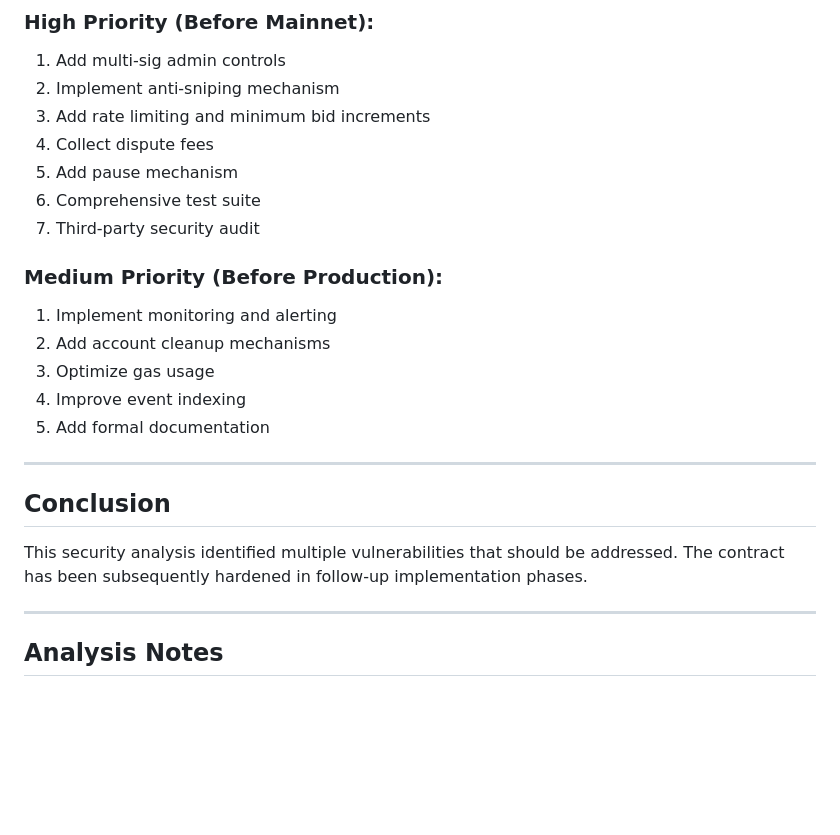
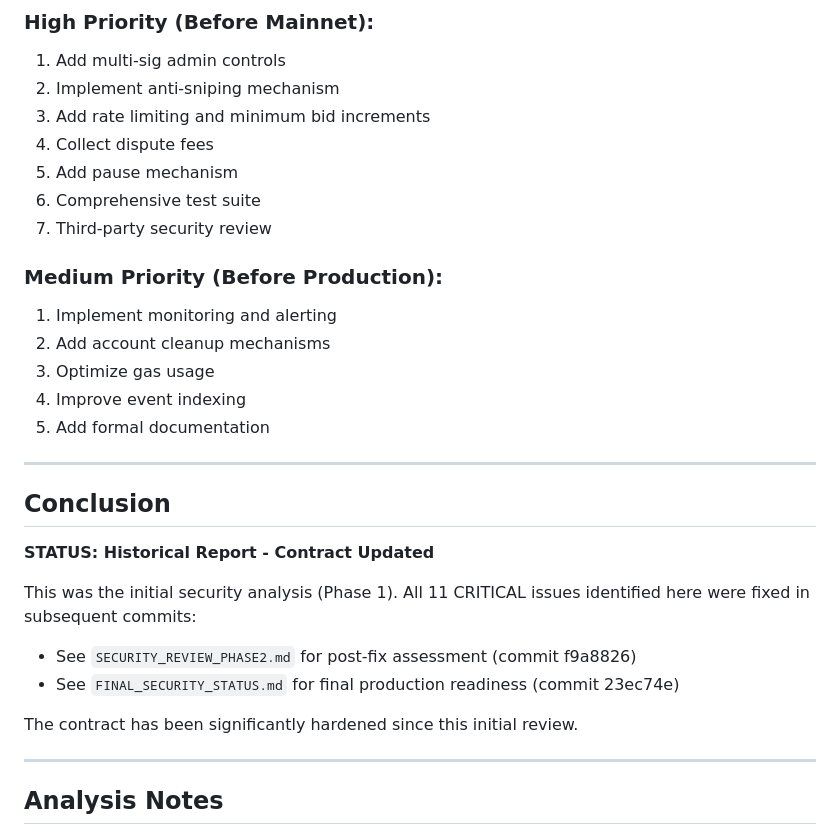
Before and after one commit to dashmfer/App-Market, a Markdown page: SECURITY_ANALYSIS_REPORT.md, the part around the change. Rendered like a GitHub page; blank space fills up the shorter version.

Commit message:
Update security documentation

```diff
--- a/SECURITY_ANALYSIS_REPORT.md
+++ b/SECURITY_ANALYSIS_REPORT.md
@@ -1015,7 +1015,7 @@ pub fn set_paused(ctx: Context<SetPaused>, paused: bool) -> Result<()> {
 4. Collect dispute fees
 5. Add pause mechanism
 6. Comprehensive test suite
-7. Third-party security audit
+7. Third-party security review
 
 ### Medium Priority (Before Production):
 1. Implement monitoring and alerting
@@ -1028,7 +1028,13 @@ pub fn set_paused(ctx: Context<SetPaused>, paused: bool) -> Result<()> {
 
 ## Conclusion
 
-This security analysis identified multiple vulnerabilities that should be addressed. The contract has been subsequently hardened in follow-up implementation phases.
+**STATUS: Historical Report - Contract Updated**
+
+This was the initial security analysis (Phase 1). All 11 CRITICAL issues identified here were fixed in subsequent commits:
+- See `SECURITY_REVIEW_PHASE2.md` for post-fix assessment (commit f9a8826)
+- See `FINAL_SECURITY_STATUS.md` for final production readiness (commit 23ec74e)
+
+The contract has been significantly hardened since this initial review.
 
 ---
 
```
